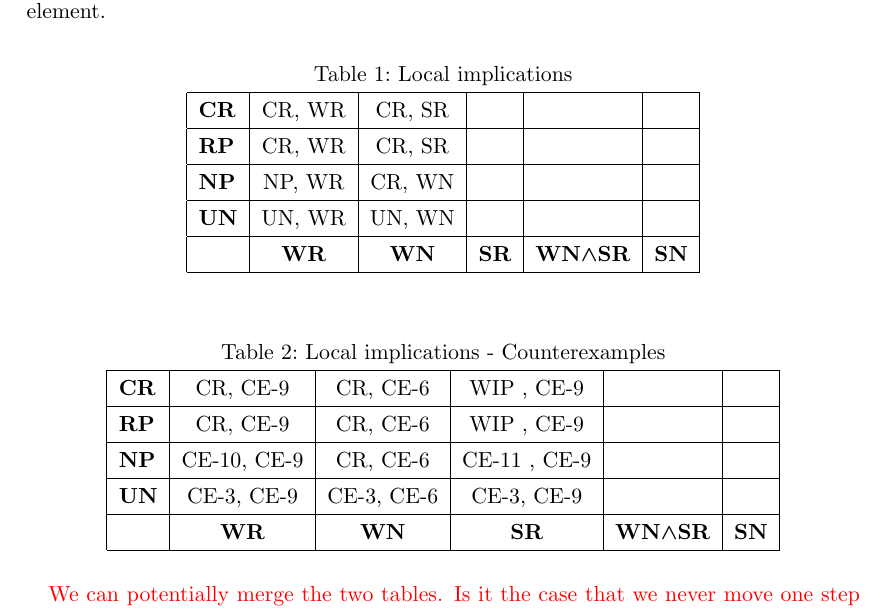
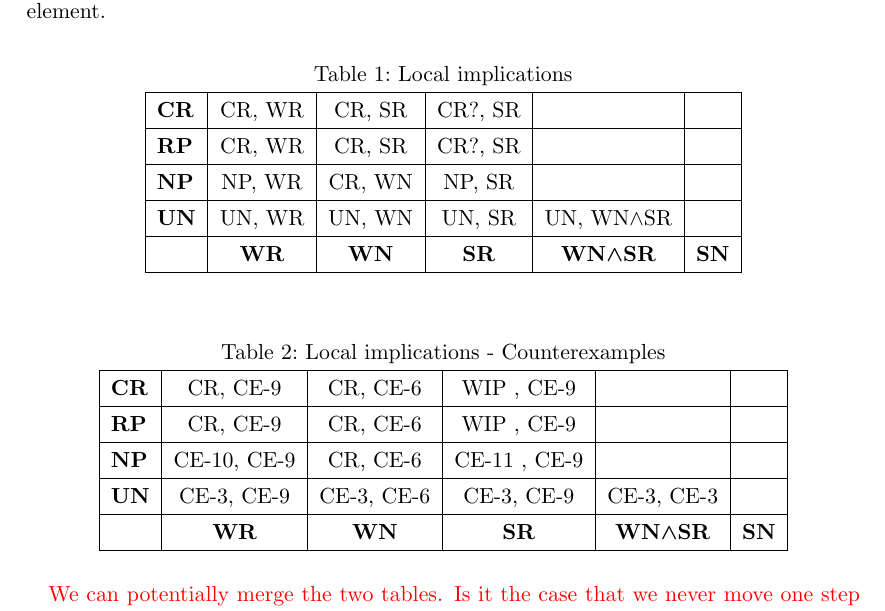
Before and after one commit to DrPolonsky/LAM, a LaTeX document (Relations/Report.tex): part of page 9 of 21, cut so that both start at the same text. Compiled offline with pdfLaTeX.

Commit message:
Further implications table work

```diff
--- a/Relations/Report.tex
+++ b/Relations/Report.tex
@@ -522,13 +522,13 @@ of decidability of minimality for a given element.
   \caption{Local implications}
   \begin{tabular}{|l|c|c|c|c|c|}
   \hline
-  \textbf{CR} & CR, WR  & CR, SR  &   &   &   \\
+  \textbf{CR} & CR, WR  & CR, SR  & CR?, SR  &   &   \\
   \hline
-  \textbf{RP} & CR, WR  & CR, SR  &   &   &   \\
+  \textbf{RP} & CR, WR  & CR, SR  & CR?, SR &   &   \\
   \hline
-  \textbf{NP} & NP, WR  & CR, WN  &   &   &   \\
+  \textbf{NP} & NP, WR  & CR, WN  & NP, SR  &   &   \\
   \hline
-  \textbf{UN} & UN, WR  & UN, WN  &   &   &   \\
+  \textbf{UN} & UN, WR  & UN, WN  & UN, SR  & UN, WN$\land$SR  &   \\
   \hline
   & \textbf{WR} & \textbf{WN} & \textbf{SR} & \textbf{WN}$\boldsymbol{\land}$\textbf{SR} & \textbf{SN} \\
   \hline
@@ -546,7 +546,7 @@ of decidability of minimality for a given element.
   \hline
   \textbf{NP} & CE-10, CE-9  & CR, CE-6  & CE-11 , CE-9 &   &   \\
   \hline
-  \textbf{UN} & CE-3, CE-9  & CE-3, CE-6  & CE-3, CE-9  &   &   \\
+  \textbf{UN} & CE-3, CE-9  & CE-3, CE-6  & CE-3, CE-9  & CE-3, CE-3  &   \\
   \hline
   & \textbf{WR} & \textbf{WN} & \textbf{SR} & \textbf{WN}$\boldsymbol{\land}$\textbf{SR} & \textbf{SN} \\
   \hline
```
